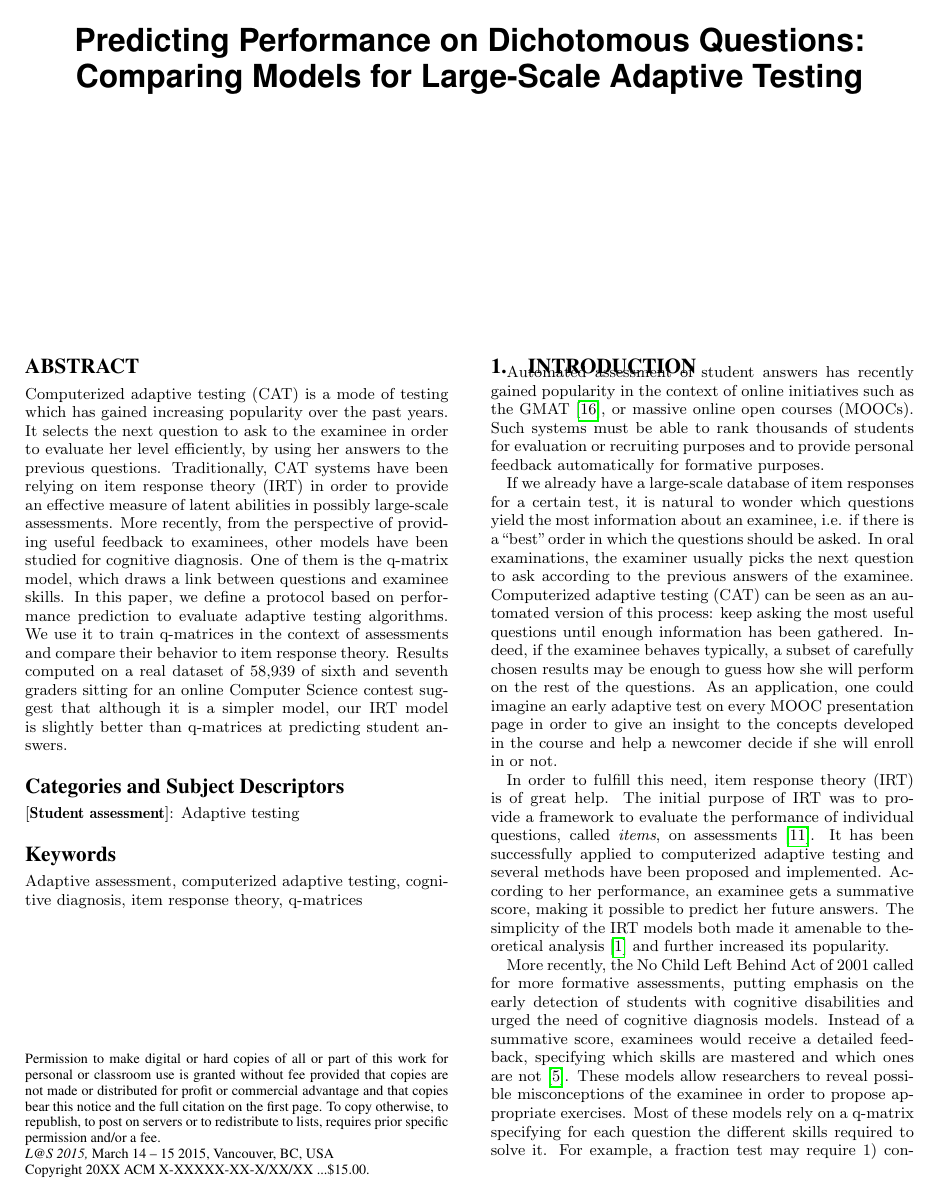
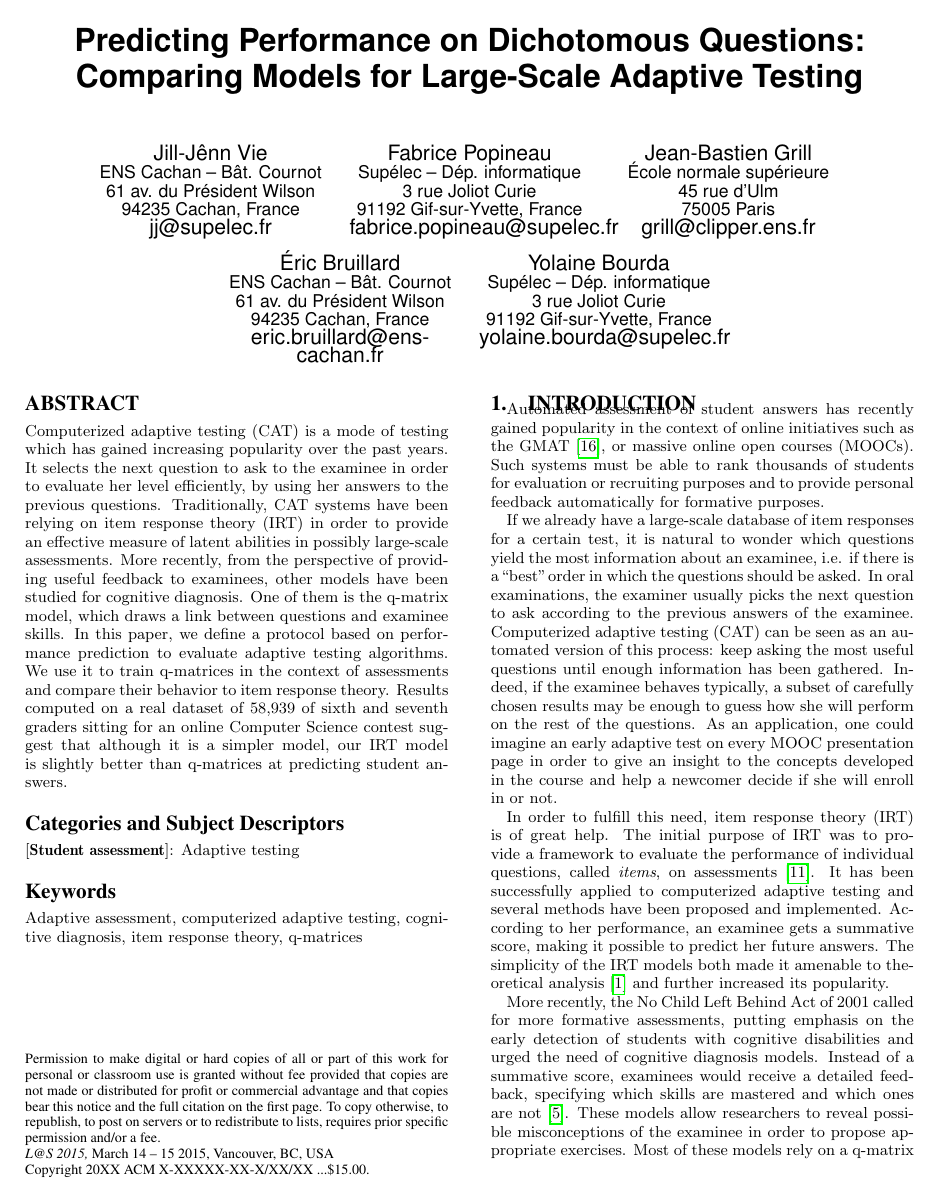
Before and after one commit to jilljenn/qna, a LaTeX paper (sig-alternate.tex): page 1 of 7. Compiled offline with pdfLaTeX.

Commit message:
Remove phantoms

```diff
--- a/sig-alternate.tex
+++ b/sig-alternate.tex
@@ -108,39 +108,39 @@
 % e-mail address with \email.
 %
 % 1st. author
-\alignauthor \phantom{Jill-Jênn Vie}%
-       \affaddr{\phantom{ENS Cachan -- Bât. Cournot}}%
-       \affaddr{\phantom{61 av. du Président Wilson}}%
-       \affaddr{\phantom{94235 Cachan, France}}%
-%       \email{\phantom{vie@jill-jenn.net}}%
+\alignauthor Jill-Jênn Vie\\
+       \affaddr{ENS Cachan -- Bât. Cournot}\\
+       \affaddr{61 av. du Président Wilson}\\
+       \affaddr{94235 Cachan, France}\\
+       \email{jj@supelec.fr}
 % 2nd. author
 \alignauthor
-\phantom{Fabrice Popineau}
-       \affaddr{\phantom{Supélec -- Dép. informatique}}
-       \affaddr{\phantom{3 rue Joliot Curie}}
-       \affaddr{\phantom{91192 Gif-sur-Yvette, France}}
-%       \email{\phantom{fabrice.popineau@supelec.fr}}
+Fabrice Popineau\\
+       \affaddr{Supélec -- Dép. informatique}\\
+       \affaddr{3 rue Joliot Curie}\\
+       \affaddr{91192 Gif-sur-Yvette, France}\\
+       \email{fabrice.popineau@supelec.fr}
 % 3rd. author
 \alignauthor
-\phantom{Jean-Bastien Grill}
-       \affaddr{\phantom{École normale supérieure}}
-       \affaddr{\phantom{45 rue d'Ulm}}
-       \affaddr{\phantom{75005 Paris}}
-%       \email{\phantom{grill@clipper.ens.fr}}
+Jean-Bastien Grill\\
+       \affaddr{École normale supérieure}\\
+       \affaddr{45 rue d'Ulm}\\
+       \affaddr{75005 Paris}\\
+       \email{grill@clipper.ens.fr}
 \and
 % 4th. author
-\alignauthor \phantom{Éric Bruillard}
-       \affaddr{\phantom{ENS Cachan -- Bât. Cournot}}
-       \affaddr{\phantom{61 av. du Président Wilson}}
-       \affaddr{\phantom{94235 Cachan, France}}
-       \email{\phantom{eric.bruillard@ens-cachan.fr}}
+\alignauthor Éric Bruillard\\
+       \affaddr{ENS Cachan -- Bât. Cournot}\\
+       \affaddr{61 av. du Président Wilson}\\
+       \affaddr{94235 Cachan, France}\\
+       \email{eric.bruillard@ens-cachan.fr}
 % 5th. author
 \alignauthor
-\phantom{Yolaine Bourda}
-       \affaddr{\phantom{Supélec -- Dép. informatique}}
-       \affaddr{\phantom{3 rue Joliot Curie}}
-       \affaddr{\phantom{91192 Gif-sur-Yvette, France}}
-       \email{\phantom{yolaine.bourda@supelec.fr}}
+Yolaine Bourda\\
+       \affaddr{Supélec -- Dép. informatique}\\
+       \affaddr{3 rue Joliot Curie}\\
+       \affaddr{91192 Gif-sur-Yvette, France}\\
+       \email{yolaine.bourda@supelec.fr}
 }
 % There's nothing stopping you putting the seventh, eighth, etc.
 % author on the opening page (as the 'third row') but we ask,
```
Also changed, not shown: sig-alternate.tex (4 more changed lines).
